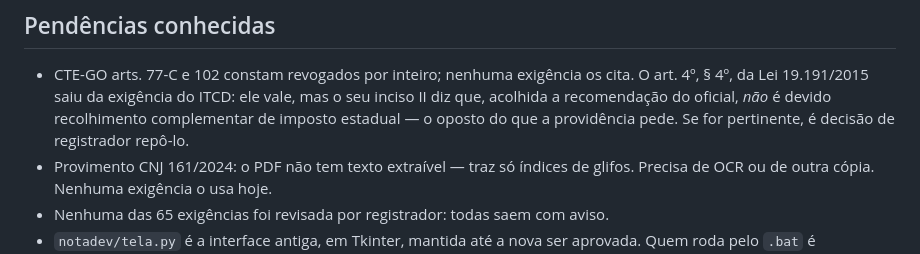
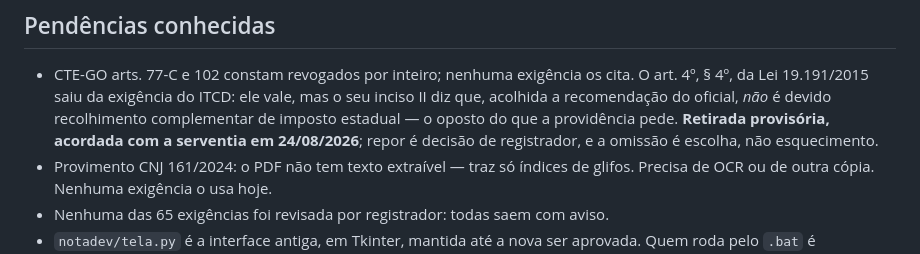
Before and after one commit to dudufamilia2005-cmd/Criador-de-Notas, a Markdown page: CLAUDE.md, the part around the change. GitHub-like rendering.

Commit message:
Diz que a retirada do § 4º da Lei 19.191 foi escolha, com data
A pendencia dizia que repor era decisao de registrador, mas nao dizia que a
retirada ja tinha sido acordada. Sem a data, daqui a alguns meses o dispositivo
ausente se parece com esquecimento.

Co-Authored-By: Claude Opus 5 <noreply@anthropic.com>

```diff
--- a/CLAUDE.md
+++ b/CLAUDE.md
@@ -144,7 +144,8 @@ Fundamentação: Arial 9, recuo esquerdo 3,75–4,00 cm, entrelinhas 1,0.
   cita. O art. 4º, § 4º, da Lei 19.191/2015 saiu da exigência do ITCD: ele vale,
   mas o seu inciso II diz que, acolhida a recomendação do oficial, *não* é devido
   recolhimento complementar de imposto estadual — o oposto do que a providência
-  pede. Se for pertinente, é decisão de registrador repô-lo.
+  pede. **Retirada provisória, acordada com a serventia em 24/08/2026**; repor é
+  decisão de registrador, e a omissão é escolha, não esquecimento.
 - Provimento CNJ 161/2024: o PDF não tem texto extraível — traz só índices de
   glifos. Precisa de OCR ou de outra cópia. Nenhuma exigência o usa hoje.
 - Nenhuma das 65 exigências foi revisada por registrador: todas saem com aviso.
```
